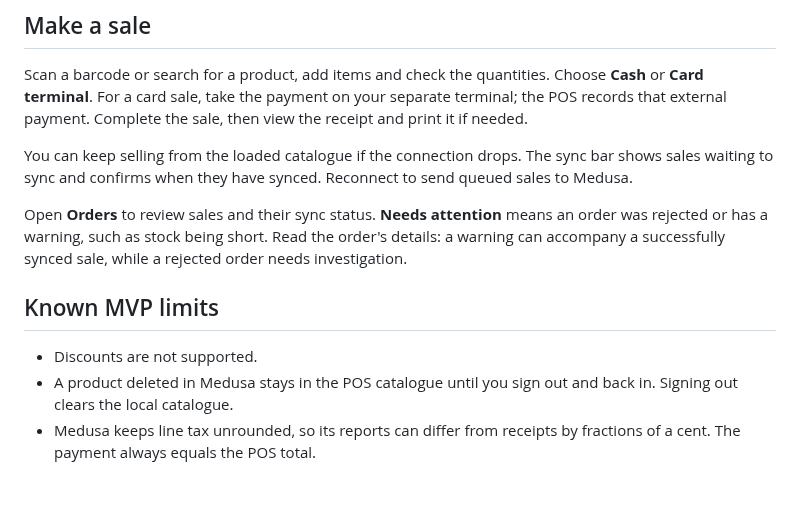
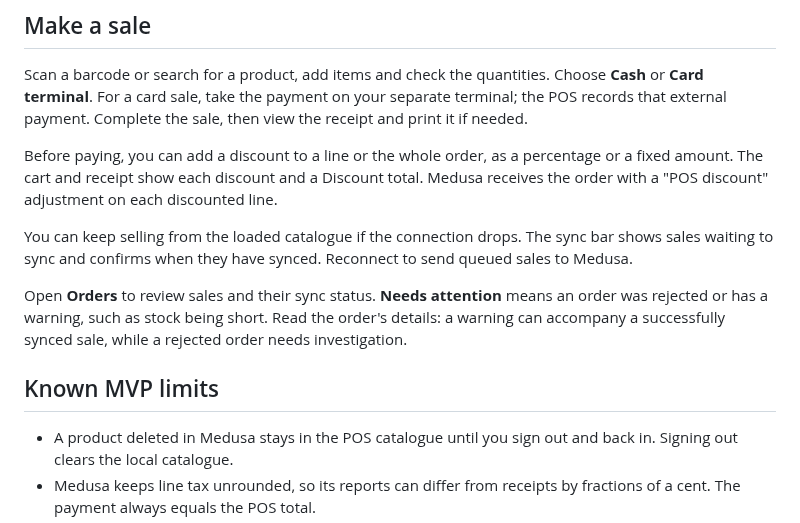
Before and after one commit to medusapos/app, a Markdown page: docs/QUICKSTART.md, the part around the change. Rendered like a GitHub page; blank space fills up the shorter version.

Commit message:
docs(quickstart): discounts are supported; say how to apply one (#178)
The cart takes line and order discounts (percent or amount) and the order
reaches Medusa with a "POS discount" adjustment per line (e2e/discount.spec.ts),
so the "Discounts are not supported" MVP limit was stale.

Co-authored-by: Paul Kilmurray <paul@kilbot.com.au>
Co-authored-by: Claude Opus 5.5 <noreply@anthropic.com>

```diff
--- a/docs/QUICKSTART.md
+++ b/docs/QUICKSTART.md
@@ -104,6 +104,11 @@ Choose **Cash** or **Card terminal**. For a card sale, take the payment on
 your separate terminal; the POS records that external payment. Complete the
 sale, then view the receipt and print it if needed.
 
+Before paying, you can add a discount to a line or the whole order, as a
+percentage or a fixed amount. The cart and receipt show each discount and
+a Discount total. Medusa receives the order with a "POS discount"
+adjustment on each discounted line.
+
 You can keep selling from the loaded catalogue if the connection drops.
 The sync bar shows sales waiting to sync and confirms when they have synced.
 Reconnect to send queued sales to Medusa.
@@ -115,7 +120,6 @@ while a rejected order needs investigation.
 
 ## Known MVP limits
 
-- Discounts are not supported.
 - A product deleted in Medusa stays in the POS catalogue until you sign out
   and back in. Signing out clears the local catalogue.
 - Medusa keeps line tax unrounded, so its reports can differ from receipts by
```
